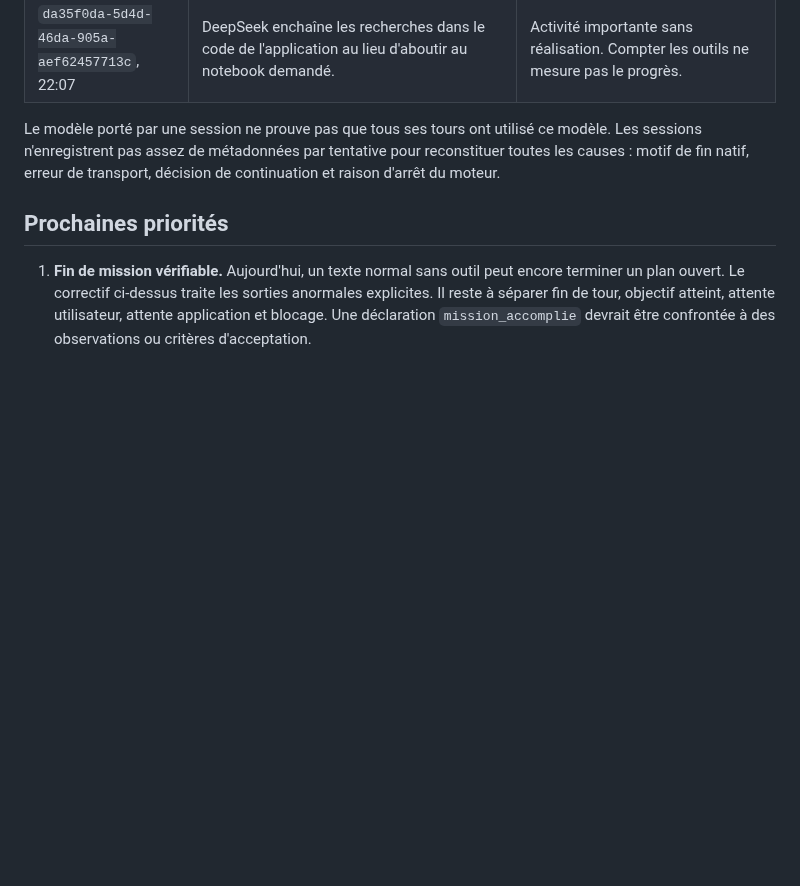
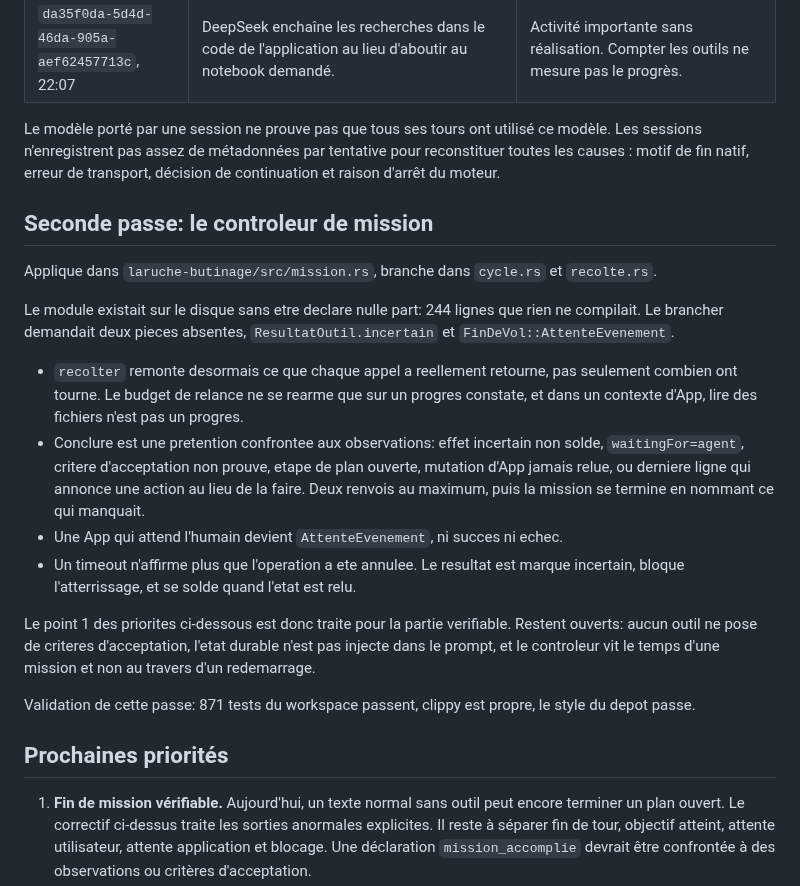
Before and after one commit to infinition/LaRuche, a Markdown page: audits/2026-09-06-harness.md, the part around the change. GitHub-like rendering; blank space fills up the shorter version.

Commit message:
docs(audits): ce que la seconde passe a reellement livre

```diff
--- a/audits/2026-09-06-harness.md
+++ b/audits/2026-09-06-harness.md
@@ -29,6 +29,21 @@ Les sessions ont été consultées en lecture seule dans `C:/Users/infinition/Ap
 | `da35f0da-5d4d-46da-905a-aef62457713c`, 22:07 | DeepSeek enchaîne les recherches dans le code de l'application au lieu d'aboutir au notebook demandé. | Activité importante sans réalisation. Compter les outils ne mesure pas le progrès. |
 
 Le modèle porté par une session ne prouve pas que tous ses tours ont utilisé ce modèle. Les sessions n'enregistrent pas assez de métadonnées par tentative pour reconstituer toutes les causes : motif de fin natif, erreur de transport, décision de continuation et raison d'arrêt du moteur.
+
+## Seconde passe: le controleur de mission
+
+Applique dans `laruche-butinage/src/mission.rs`, branche dans `cycle.rs` et `recolte.rs`.
+
+Le module existait sur le disque sans etre declare nulle part: 244 lignes que rien ne compilait. Le brancher demandait deux pieces absentes, `ResultatOutil.incertain` et `FinDeVol::AttenteEvenement`.
+
+- `recolter` remonte desormais ce que chaque appel a reellement retourne, pas seulement combien ont tourne. Le budget de relance ne se rearme que sur un progres constate, et dans un contexte d'App, lire des fichiers n'est pas un progres.
+- Conclure est une pretention confrontee aux observations: effet incertain non solde, `waitingFor=agent`, critere d'acceptation non prouve, etape de plan ouverte, mutation d'App jamais relue, ou derniere ligne qui annonce une action au lieu de la faire. Deux renvois au maximum, puis la mission se termine en nommant ce qui manquait.
+- Une App qui attend l'humain devient `AttenteEvenement`, ni succes ni echec.
+- Un timeout n'affirme plus que l'operation a ete annulee. Le resultat est marque incertain, bloque l'atterrissage, et se solde quand l'etat est relu.
+
+Le point 1 des priorites ci-dessous est donc traite pour la partie verifiable. Restent ouverts: aucun outil ne pose de criteres d'acceptation, l'etat durable n'est pas injecte dans le prompt, et le controleur vit le temps d'une mission et non au travers d'un redemarrage.
+
+Validation de cette passe: 871 tests du workspace passent, clippy est propre, le style du depot passe.
 
 ## Prochaines priorités
 
```
